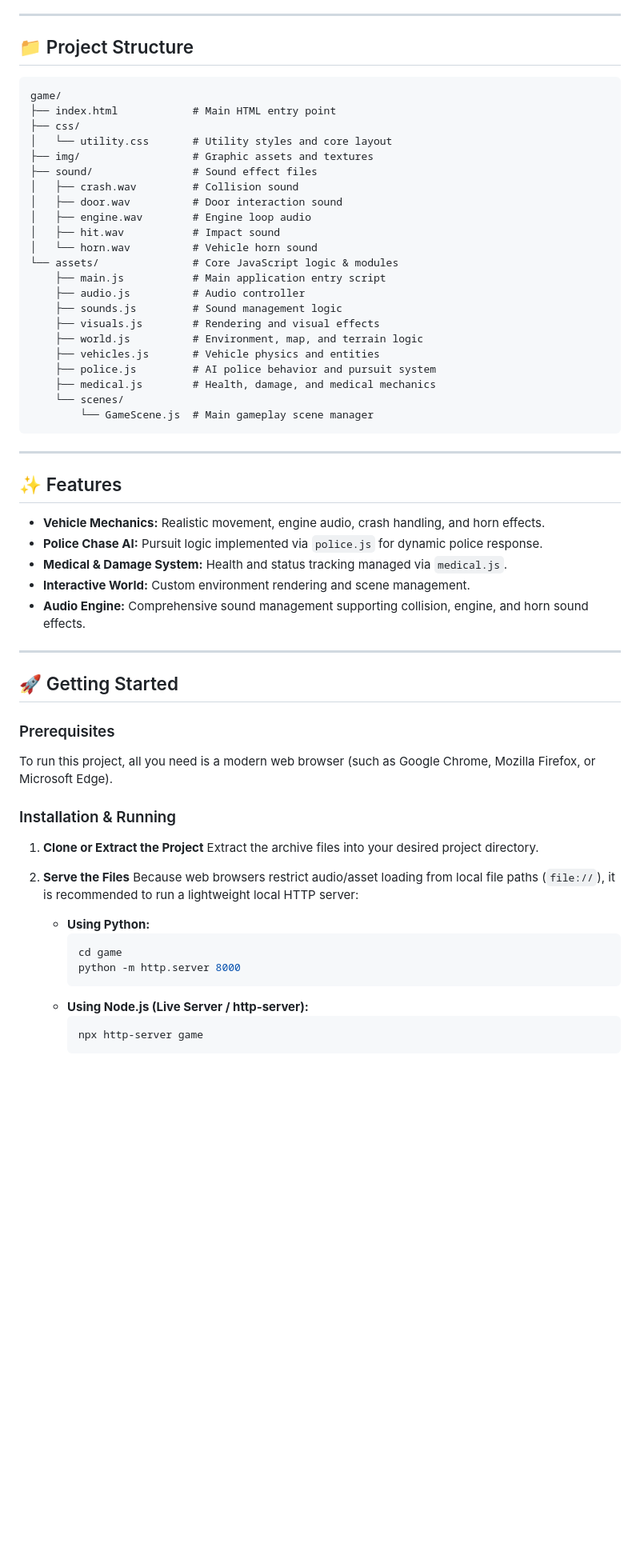
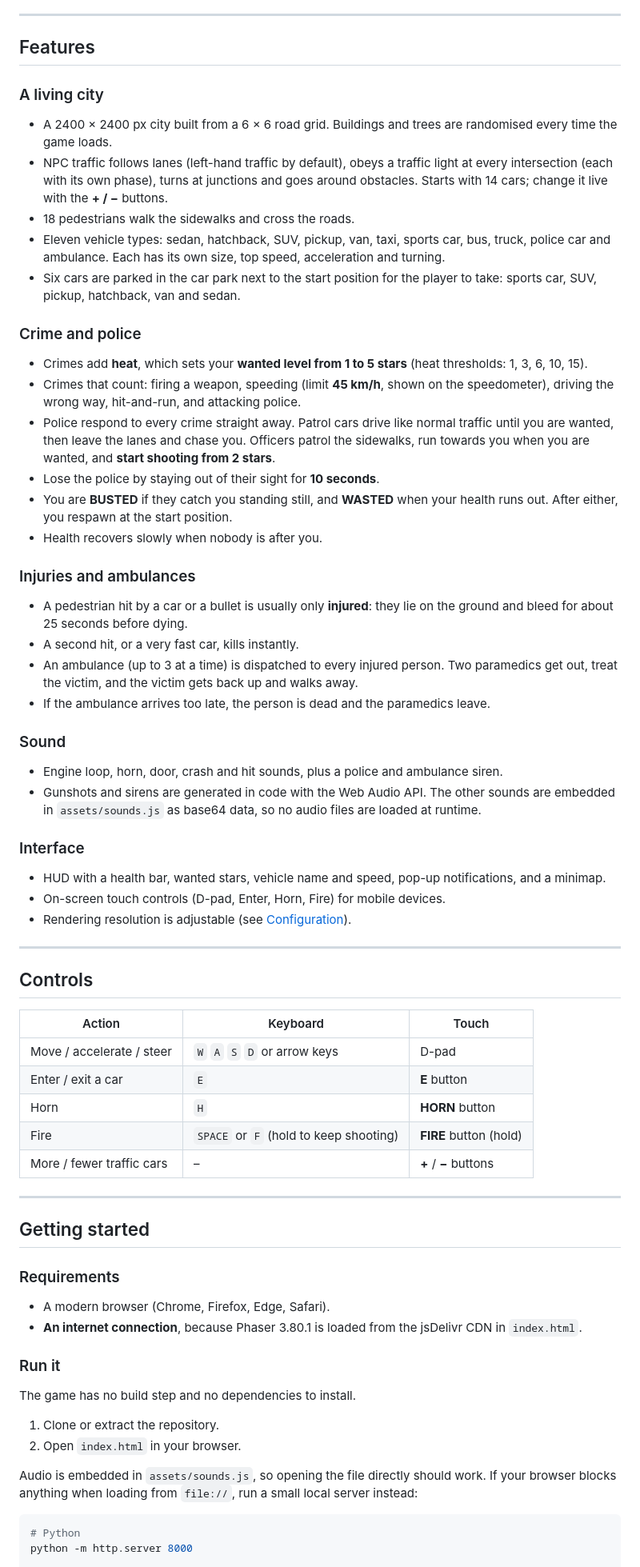
Before and after one commit to 0xbabyalien/Gangster2D, a Markdown page: README.md, the part around one of its changes. Shown at 80% size. GitHub-like rendering; blank space fills up the shorter version.

````diff
--- a/README.md
+++ b/README.md
@@ -8,65 +13,67 @@ A dynamic 2D web-based driving game featuring vehicle control, dynamic game envi
 
 ---
 
-## 📁 Project Structure
+## Features
 
-```text
-game/
-├── index.html            # Main HTML entry point
-├── css/
-│   └── utility.css       # Utility styles and core layout
-├── img/                  # Graphic assets and textures
-├── sound/                # Sound effect files
-│   ├── crash.wav         # Collision sound
-│   ├── door.wav          # Door interaction sound
-│   ├── engine.wav        # Engine loop audio
-│   ├── hit.wav           # Impact sound
-│   └── horn.wav          # Vehicle horn sound
-└── assets/               # Core JavaScript logic & modules
-    ├── main.js           # Main application entry script
-    ├── audio.js          # Audio controller
-    ├── sounds.js         # Sound management logic
-    ├── visuals.js        # Rendering and visual effects
-    ├── world.js          # Environment, map, and terrain logic
-    ├── vehicles.js       # Vehicle physics and entities
-    ├── police.js         # AI police behavior and pursuit system
-    ├── medical.js        # Health, damage, and medical mechanics
-    └── scenes/
-        └── GameScene.js  # Main gameplay scene manager
-```
+### A living city
+- A 2400 × 2400 px city built from a 6 × 6 road grid. Buildings and trees are randomised every time the game loads.
+- NPC traffic follows lanes (left-hand traffic by default), obeys a traffic light at every intersection (each with its own phase), turns at junctions and goes around obstacles. Starts with 14 cars; change it live with the **+ / −** buttons.
+- 18 pedestrians walk the sidewalks and cross the roads.
+- Eleven vehicle types: sedan, hatchback, SUV, pickup, van, taxi, sports car, bus, truck, police car and ambulance. Each has its own size, top speed, acceleration and turning.
+- Six cars are parked in the car park next to the start position for the player to take: sports car, SUV, pickup, hatchback, van and sedan.
+
+### Crime and police
+- Crimes add **heat**, which sets your **wanted level from 1 to 5 stars** (heat thresholds: 1, 3, 6, 10, 15).
+- Crimes that count: firing a weapon, speeding (limit **45 km/h**, shown on the speedometer), driving the wrong way, hit-and-run, and attacking police.
+- Police respond to every crime straight away. Patrol cars drive like normal traffic until you are wanted, then leave the lanes and chase you. Officers patrol the sidewalks, run towards you when you are wanted, and **start shooting from 2 stars**.
+- Lose the police by staying out of their sight for **10 seconds**.
+- You are **BUSTED** if they catch you standing still, and **WASTED** when your health runs out. After either, you respawn at the start position.
+- Health recovers slowly when nobody is after you.
+
+### Injuries and ambulances
+- A pedestrian hit by a car or a bullet is usually only **injured**: they lie on the ground and bleed for about 25 seconds before dying.
+- A second hit, or a very fast car, kills instantly.
+- An ambulance (up to 3 at a time) is dispatched to every injured person. Two paramedics get out, treat the victim, and the victim gets back up and walks away.
+- If the ambulance arrives too late, the person is dead and the paramedics leave.
+
+### Sound
+- Engine loop, horn, door, crash and hit sounds, plus a police and ambulance siren.
+- Gunshots and sirens are generated in code with the Web Audio API. The other sounds are embedded in `assets/sounds.js` as base64 data, so no audio files are loaded at runtime.
+
+### Interface
+- HUD with a health bar, wanted stars, vehicle name and speed, pop-up notifications, and a minimap.
+- On-screen touch controls (D-pad, Enter, Horn, Fire) for mobile devices.
+- Rendering resolution is adjustable (see [Configuration](#configuration)).
 
 ---
 
-## ✨ Features
+## Controls
 
-- **Vehicle Mechanics:** Realistic movement, engine audio, crash handling, and horn effects.
-- **Police Chase AI:** Pursuit logic implemented via `police.js` for dynamic police response.
-- **Medical & Damage System:** Health and status tracking managed via `medical.js`.
-- **Interactive World:** Custom environment rendering and scene management.
-- **Audio Engine:** Comprehensive sound management supporting collision, engine, and horn sound effects.
+| Action | Keyboard | Touch |
+| --- | --- | --- |
+| Move / accelerate / steer | `W` `A` `S` `D` or arrow keys | D-pad |
+| Enter / exit a car | `E` | **E** button |
+| Horn | `H` | **HORN** button |
+| Fire | `SPACE` or `F` (hold to keep shooting) | **FIRE** button (hold) |
+| More / fewer traffic cars | – | **+** / **−** buttons |
 
 ---
 
-## 🚀 Getting Started
+## Getting started
 
-### Prerequisites
-To run this project, all you need is a modern web browser (such as Google Chrome, Mozilla Firefox, or Microsoft Edge).
+### Requirements
+- A modern browser (Chrome, Firefox, Edge, Safari).
+- **An internet connection**, because Phaser 3.80.1 is loaded from the jsDelivr CDN in `index.html`.
 
-### Installation & Running
+### Run it
+The game has no build step and no dependencies to install.
 
-1. **Clone or Extract the Project**
-   Extract the archive files into your desired project directory.
+1. Clone or extract the repository.
+2. Open `index.html` in your browser.
 
-2. **Serve the Files**
-   Because web browsers restrict audio/asset loading from local file paths (`file://`), it is recommended to run a lightweight local HTTP server:
+Audio is embedded in `assets/sounds.js`, so opening the file directly should work. If your browser blocks anything when loading from `file://`, run a small local server instead:
 
-   - **Using Python:**
-     ```bash
-     cd game
-     python -m http.server 8000
-     ```
-   - **Using Node.js (Live Server / http-server):**
-     ```bash
-     npx http-server game
-     ```
+```bash
+# Python
+python -m http.server 8000
 
````
Also changed, not shown: other parts of README.md (+77 -17 lines).
